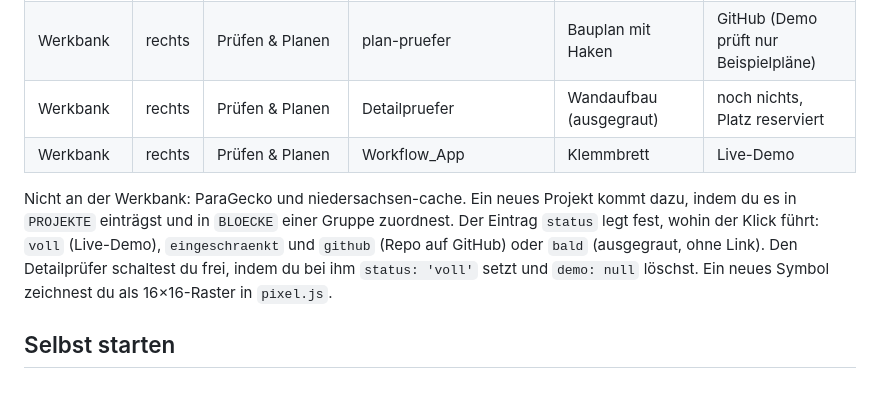
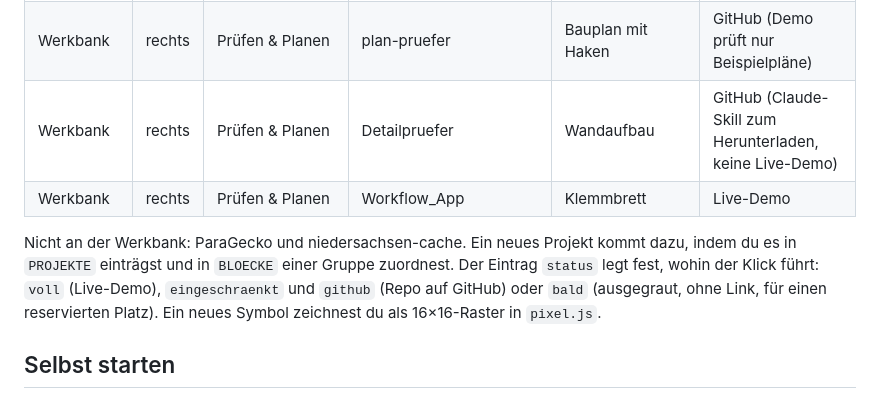
Before and after one commit to Jade-HS-Vibecoding-WPK/Jade-Werkbank, a Markdown page: README.md, the part around one of its changes. Drawn GitHub-style.

```diff
--- a/README.md
+++ b/README.md
@@ -52,10 +51,10 @@ Die Zuordnung steht in `projekte.js`. Stand der Demos: 20.11.2026.
 | Werkbank | rechts | Material & Ökobilanz | CO-Emissionsrechner | Taschenrechner | GitHub (Demo rechnet mit Beispieldaten) |
 | Werkbank | rechts | Material & Ökobilanz | MaterialMatch | Materialmuster | Live-Demo |
 | Werkbank | rechts | Prüfen & Planen | plan-pruefer | Bauplan mit Haken | GitHub (Demo prüft nur Beispielpläne) |
-| Werkbank | rechts | Prüfen & Planen | Detailpruefer | Wandaufbau (ausgegraut) | noch nichts, Platz reserviert |
+| Werkbank | rechts | Prüfen & Planen | Detailpruefer | Wandaufbau | GitHub (Claude-Skill zum Herunterladen, keine Live-Demo) |
 | Werkbank | rechts | Prüfen & Planen | Workflow_App | Klemmbrett | Live-Demo |
 
-Nicht an der Werkbank: ParaGecko und niedersachsen-cache. Ein neues Projekt kommt dazu, indem du es in `PROJEKTE` einträgst und in `BLOECKE` einer Gruppe zuordnest. Der Eintrag `status` legt fest, wohin der Klick führt: `voll` (Live-Demo), `eingeschraenkt` und `github` (Repo auf GitHub) oder `bald` (ausgegraut, ohne Link). Den Detailprüfer schaltest du frei, indem du bei ihm `status: 'voll'` setzt und `demo: null` löschst. Ein neues Symbol zeichnest du als 16×16-Raster in `pixel.js`.
+Nicht an der Werkbank: ParaGecko und niedersachsen-cache. Ein neues Projekt kommt dazu, indem du es in `PROJEKTE` einträgst und in `BLOECKE` einer Gruppe zuordnest. Der Eintrag `status` legt fest, wohin der Klick führt: `voll` (Live-Demo), `eingeschraenkt` und `github` (Repo auf GitHub) oder `bald` (ausgegraut, ohne Link, für einen reservierten Platz). Ein neues Symbol zeichnest du als 16×16-Raster in `pixel.js`.
 
 ## Selbst starten
 
```
Also changed, not shown: other parts of README.md (+1 -2 lines), docs/screenshots/ablage.png, docs/screenshots/handy.png, docs/screenshots/tooltip.png, docs/screenshots/uebersicht.png, 1 other file.
